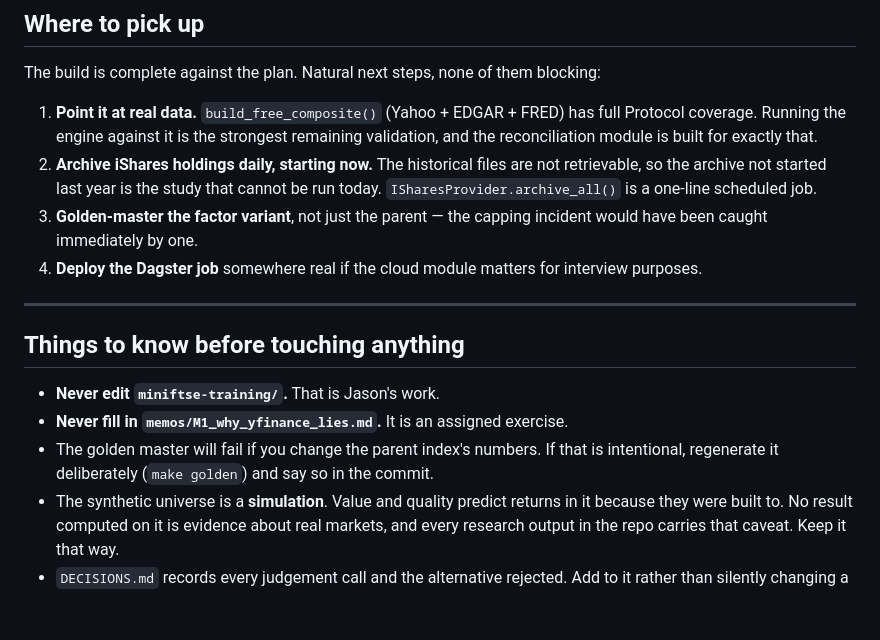
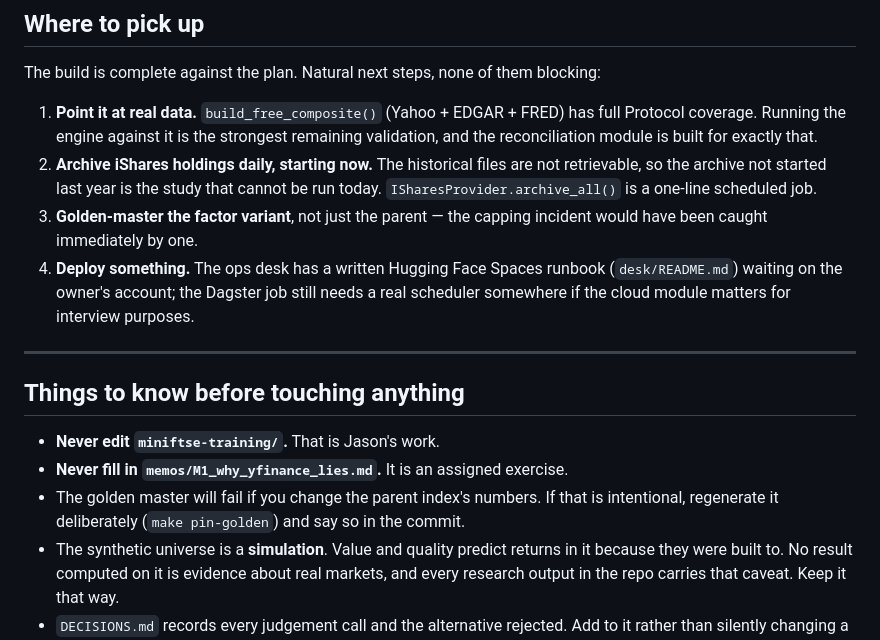
Before and after one commit to JaytheCoder-py/miniftse, a Markdown page: HANDOVER.md, the part around one of its changes. Rendered like a GitHub page; blank space fills up the shorter version.

```diff
--- a/HANDOVER.md
+++ b/HANDOVER.md
@@ -131,8 +145,9 @@ The build is complete against the plan. Natural next steps, none of them blockin
    today. `ISharesProvider.archive_all()` is a one-line scheduled job.
 3. **Golden-master the factor variant**, not just the parent — the capping incident
    would have been caught immediately by one.
-4. **Deploy the Dagster job** somewhere real if the cloud module matters for interview
-   purposes.
+4. **Deploy something.** The ops desk has a written Hugging Face Spaces runbook
+   (`desk/README.md`) waiting on the owner's account; the Dagster job still needs a
+   real scheduler somewhere if the cloud module matters for interview purposes.
 
 ---
 
@@ -141,7 +156,7 @@ The build is complete against the plan. Natural next steps, none of them blockin
 - **Never edit `miniftse-training/`.** That is Jason's work.
 - **Never fill in `memos/M1_why_yfinance_lies.md`.** It is an assigned exercise.
 - The golden master will fail if you change the parent index's numbers. If that is
-  intentional, regenerate it deliberately (`make golden`) and say so in the commit.
+  intentional, regenerate it deliberately (`make pin-golden`) and say so in the commit.
 - The synthetic universe is a **simulation**. Value and quality predict returns in it
   because they were built to. No result computed on it is evidence about real markets,
   and every research output in the repo carries that caveat. Keep it that way.
```
Also changed, not shown: other parts of HANDOVER.md (+19 -5 lines).
